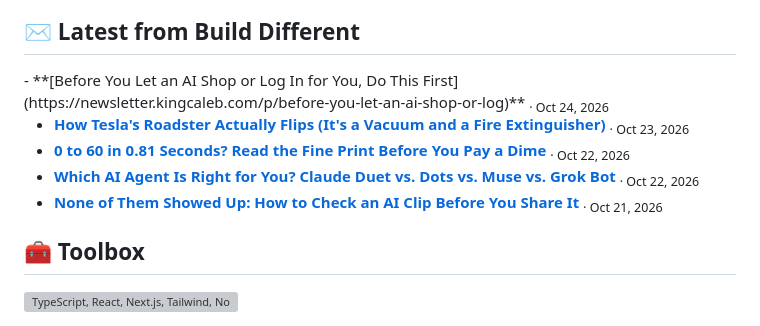
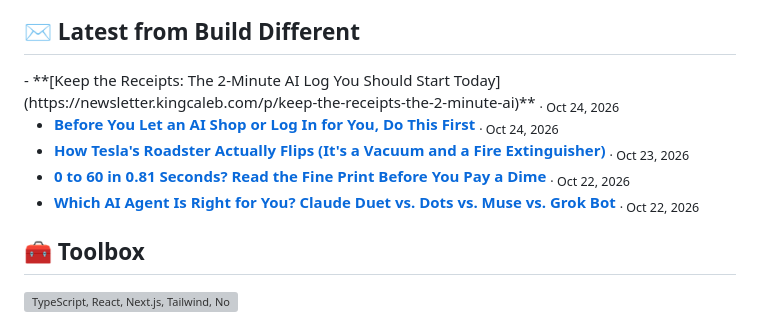
Before and after one commit to CalebKing3/CalebKing3, a Markdown page: README.md, the part around the change. GitHub-like rendering; grey boxes are pictures that could not be loaded.

Commit message:
chore: update latest newsletter posts

```diff
--- a/README.md
+++ b/README.md
@@ -57,11 +57,11 @@ const caleb = {
 
 ## ✉️ Latest from Build Different
 
-<!-- NEWSLETTER:START -->- **[Before You Let an AI Shop or Log In for You, Do This First](https://newsletter.kingcaleb.com/p/before-you-let-an-ai-shop-or-log)** <sub>· Oct 24, 2026</sub>
+<!-- NEWSLETTER:START -->- **[Keep the Receipts: The 2-Minute AI Log You Should Start Today](https://newsletter.kingcaleb.com/p/keep-the-receipts-the-2-minute-ai)** <sub>· Oct 24, 2026</sub>
+- **[Before You Let an AI Shop or Log In for You, Do This First](https://newsletter.kingcaleb.com/p/before-you-let-an-ai-shop-or-log)** <sub>· Oct 24, 2026</sub>
 - **[How Tesla&#39;s Roadster Actually Flips &lpar;It&#39;s a Vacuum and a Fire Extinguisher&rpar;](https://newsletter.kingcaleb.com/p/how-teslas-roadster-actually-flips)** <sub>· Oct 23, 2026</sub>
 - **[0 to 60 in 0.81 Seconds? Read the Fine Print Before You Pay a Dime](https://newsletter.kingcaleb.com/p/0-to-60-in-081-seconds-read-the-fine)** <sub>· Oct 22, 2026</sub>
 - **[Which AI Agent Is Right for You? Claude Duet vs. Dots vs. Muse vs. Grok Bot](https://newsletter.kingcaleb.com/p/which-ai-agent-is-right-for-you-claude)** <sub>· Oct 22, 2026</sub>
-- **[None of Them Showed Up: How to Check an AI Clip Before You Share It](https://newsletter.kingcaleb.com/p/none-of-them-showed-up-how-to-check)** <sub>· Oct 21, 2026</sub>
 <!-- NEWSLETTER:END -->
 
 ## 🧰 Toolbox
```
